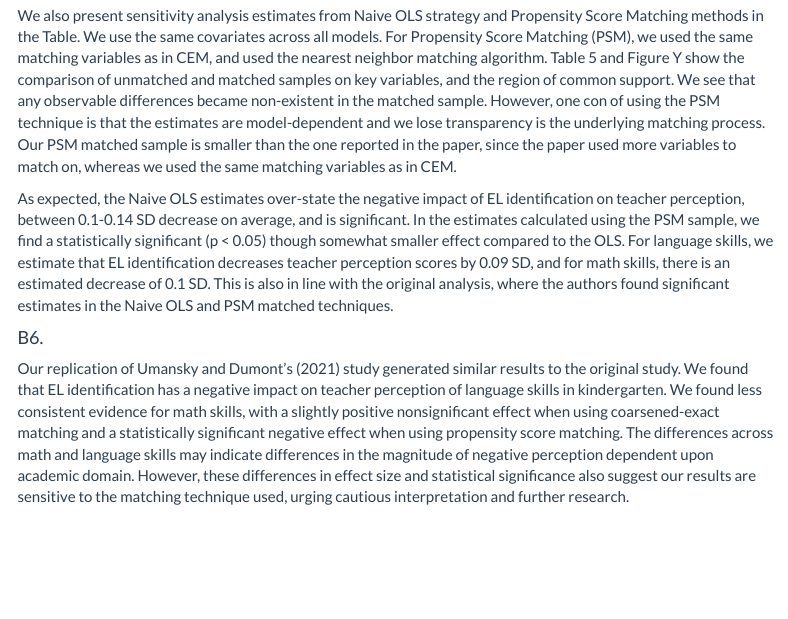
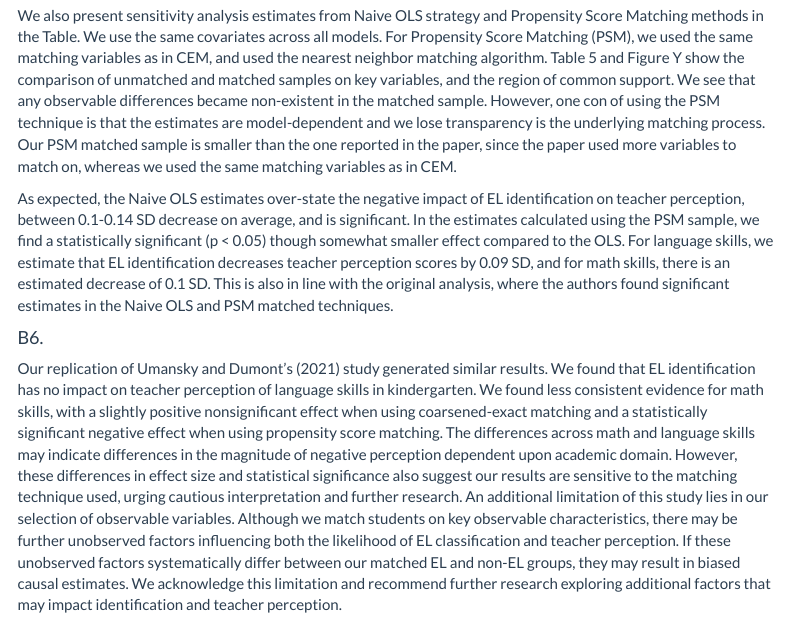
Before and after one commit to seul-b/edld-650, an R Markdown document (DARE-4/SBL-DARE-4.Rmd): the page in a window 1100 px wide, from 6060 px down. Rendered offline with R 4.5, knitr and Pandoc, with nearby package versions; some code elsewhere in the file could not run offline; menus at the side of the page are left out.

Commit message:
Update B6 response

```diff
--- a/DARE-4/SBL-DARE-4.Rmd
+++ b/DARE-4/SBL-DARE-4.Rmd
@@ -508,4 +508,4 @@ We also present sensitivity analysis estimates from Naive OLS strategy and Prope
 As expected, the Naive OLS estimates over-state the negative impact of EL identification on teacher perception, between 0.1-0.14 SD decrease on average, and is significant. In the estimates calculated using the PSM sample, we find a statistically significant (p < 0.05) though somewhat smaller effect compared to the OLS. For language skills, we estimate that EL identification decreases teacher perception scores by 0.09 SD, and for math skills, there is an estimated decrease of 0.1 SD. This is also in line with the original analysis, where the authors found significant estimates in the Naive OLS and PSM matched techniques.
 
 #### B6.
-Our replication of Umansky and Dumont’s (2021) study generated similar results to the original study. We found that EL identification has a negative impact on teacher perception of language skills in kindergarten. We found less consistent evidence for math skills, with a slightly positive nonsignificant effect when using coarsened-exact matching and a statistically significant negative effect when using propensity score matching. The differences across math and language skills may indicate differences in the magnitude of negative perception dependent upon academic domain. However, these differences in effect size and statistical significance also suggest our results are sensitive to the matching technique used, urging cautious interpretation and further research.
+Our replication of Umansky and Dumont’s (2021) study generated similar results. We found that EL identification has no impact on teacher perception of language skills in kindergarten. We found less consistent evidence for math skills, with a slightly positive nonsignificant effect when using coarsened-exact matching and a statistically significant negative effect when using propensity score matching. The differences across math and language skills may indicate differences in the magnitude of negative perception dependent upon academic domain. However, these differences in effect size and statistical significance also suggest our results are sensitive to the matching technique used, urging cautious interpretation and further research. An additional limitation of this study lies in our selection of observable variables. Although we match students on key observable characteristics, there may be further unobserved factors influencing both the likelihood of EL classification and teacher perception. If these unobserved factors systematically differ between our matched EL and non-EL groups, they may result in biased causal estimates. We acknowledge this limitation and recommend further research exploring additional factors that may impact identification and teacher perception.
```
